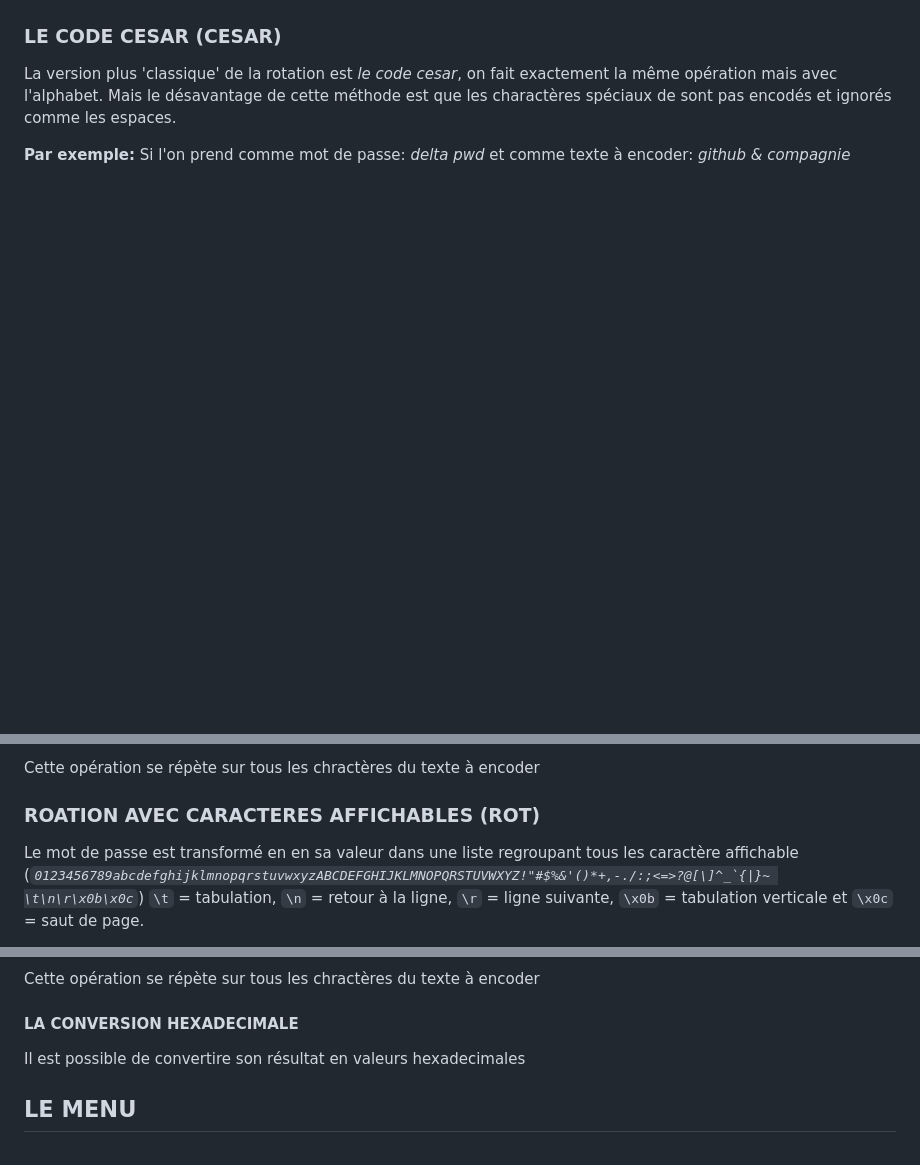
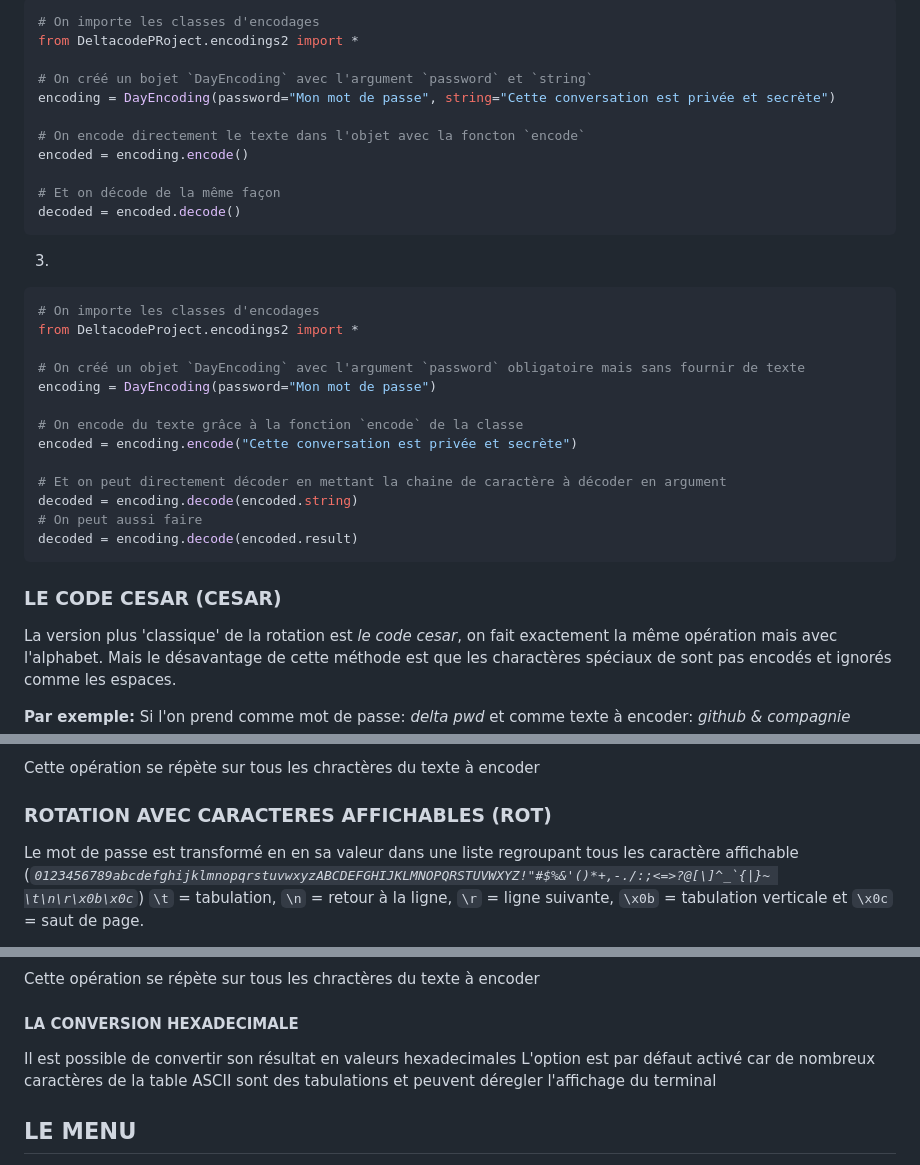
Before and after one commit to daisseur/DeltacodeProject, a Markdown page: README.md, 3 parts joined by grey strips. Rendered like a GitHub page; blank space fills up the shorter version.

````diff
--- a/README.md
+++ b/README.md
@@ -11,0 +78,33 @@ A **décoder et encoder** du texte, plusieurs encodage sont disponibles:
+2.
+```py
+# On importe les classes d'encodages
+from DeltacodePRoject.encodings2 import *
+
+# On créé un bojet `DayEncoding` avec l'argument `password` et `string`
+encoding = DayEncoding(password="Mon mot de passe", string="Cette conversation est privée et secrète")
+
+# On encode directement le texte dans l'objet avec la foncton `encode`
+encoded = encoding.encode()
+
+# Et on décode de la même façon
+decoded = encoded.decode()
+```
+
+3.
+```py
+# On importe les classes d'encodages
+from DeltacodeProject.encodings2 import *
+
+# On créé un objet `DayEncoding` avec l'argument `password` obligatoire mais sans fournir de texte
+encoding = DayEncoding(password="Mon mot de passe")
+
+# On encode du texte grâce à la fonction `encode` de la classe
+encoded = encoding.encode("Cette conversation est privée et secrète")
+
+# Et on peut directement décoder en mettant la chaine de caractère à décoder en argument
+decoded = encoding.decode(encoded.string)
+# On peut aussi faire
+decoded = encoding.decode(encoded.result)
+```
+
+
@@ -26,7 +126,10 @@ Si l'on prend comme mot de passe: *delta pwd* et comme texte à encoder: *github
 
 Cette opération se répète sur tous les chractères du texte à encoder
 
-### ROATION AVEC CARACTERES AFFICHABLES (ROT)
+
+<div id="rotation"/>
+
+### ROTATION AVEC CARACTERES AFFICHABLES (ROT)
 Le mot de passe est transformé en en sa valeur dans une liste regroupant tous les caractère affichable
 (*```0123456789abcdefghijklmnopqrstuvwxyzABCDEFGHIJKLMNOPQRSTUVWXYZ!"#$%&'()*+,-./:;<=>?@[\]^_`{|}~ \t\n\r\x0b\x0c```*) `\t` = tabulation, `\n` = retour à la ligne, `\r` = ligne suivante, `\x0b` = tabulation verticale et `\x0c` = saut de page.
 
@@ -58,7 +164,11 @@ Si l'on prend comme mot de passe: *delta pwd* et comme texte à encoder: *github
 Cette opération se répète sur tous les chractères du texte à encoder
 
 #### LA CONVERSION HEXADECIMALE
-Il est possible de convertire son résultat en valeurs hexadecimales
+Il est possible de convertir son résultat en valeurs hexadecimales
+L'option est par défaut activé car de nombreux caractères de la table ASCII sont des tabulations et peuvent déregler l'affichage du terminal
+
+
+<div id="menu"/>
 
 ## LE MENU
 Un menu a été mis en place et est intégrer au programme, ils vous permettra de naviguer entre les différents encodages et options d'encodage, il peut s'adapter à la taille de votre terminal.
````
Also changed, not shown: other parts of README.md (+70 -0 lines).
